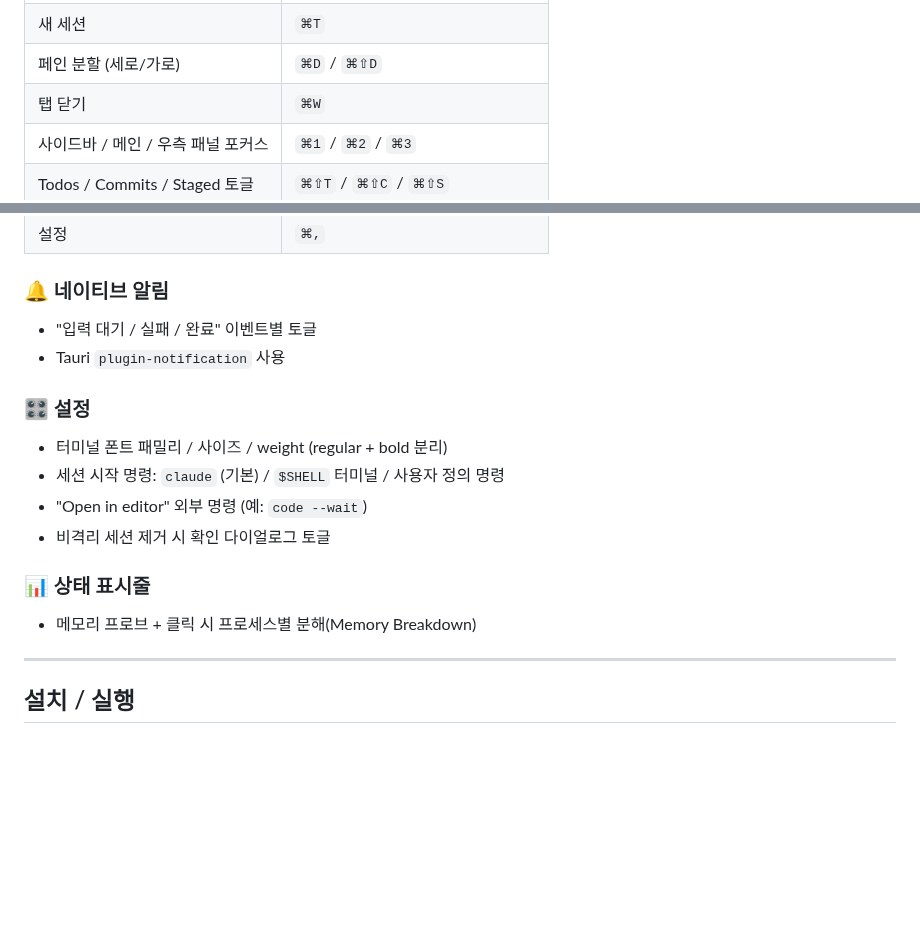
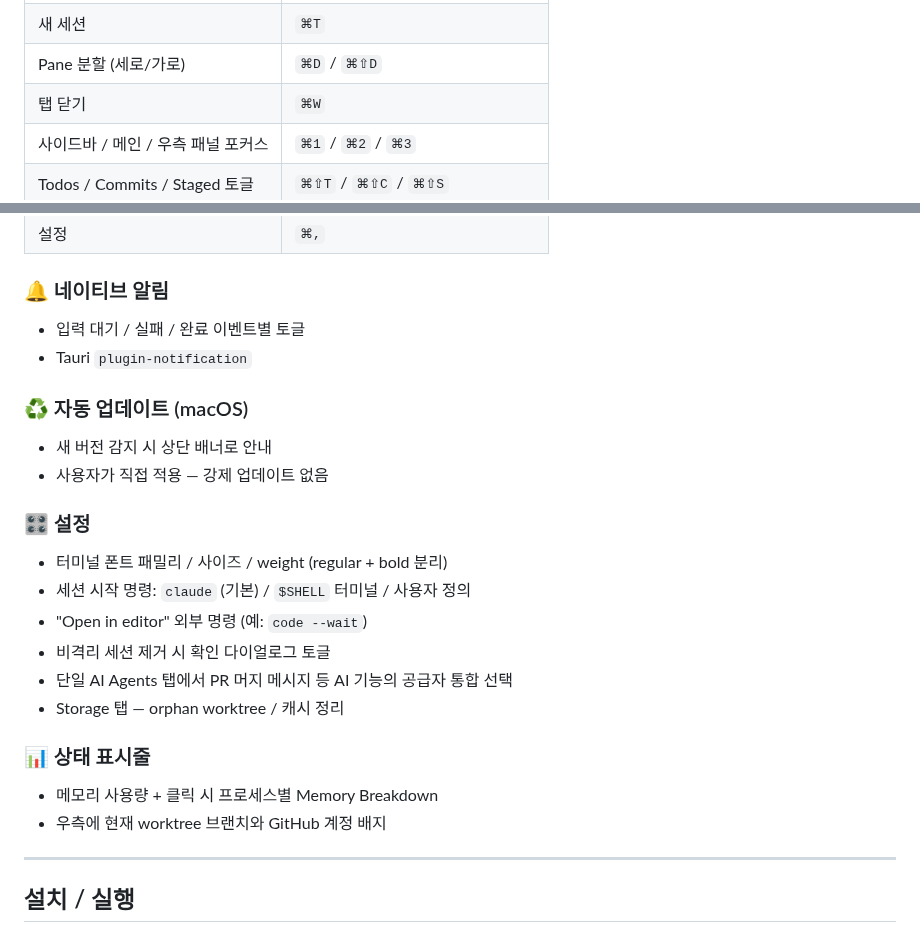
Before and after one commit to im-ian/acorn, a Markdown page: README.md, 2 parts joined by grey strips. GitHub-like rendering; blank space fills up the shorter version.

```diff
--- a/README.md
+++ b/README.md
@@ -78,5 +78,5 @@ Acorn은 여러 개의 Claude Code 세션을 한 창에서 병렬로 다루기
 | 새 세션 | `⌘T` |
-| 페인 분할 (세로/가로) | `⌘D` / `⌘⇧D` |
+| Pane 분할 (세로/가로) | `⌘D` / `⌘⇧D` |
 | 탭 닫기 | `⌘W` |
 | 사이드바 / 메인 / 우측 패널 포커스 | `⌘1` / `⌘2` / `⌘3` |
 | Todos / Commits / Staged 토글 | `⌘⇧T` / `⌘⇧C` / `⌘⇧S` |
@@ -86,17 +86,24 @@ Acorn은 여러 개의 Claude Code 세션을 한 창에서 병렬로 다루기
 | 설정 | `⌘,` |
 
 ### 🔔 네이티브 알림
-- "입력 대기 / 실패 / 완료" 이벤트별 토글
-- Tauri `plugin-notification` 사용
+- 입력 대기 / 실패 / 완료 이벤트별 토글
+- Tauri `plugin-notification`
+
+### ♻️ 자동 업데이트 (macOS)
+- 새 버전 감지 시 상단 배너로 안내
+- 사용자가 직접 적용 — 강제 업데이트 없음
 
 ### 🎛️ 설정
 - 터미널 폰트 패밀리 / 사이즈 / weight (regular + bold 분리)
-- 세션 시작 명령: `claude` (기본) / `$SHELL` 터미널 / 사용자 정의 명령
+- 세션 시작 명령: `claude` (기본) / `$SHELL` 터미널 / 사용자 정의
 - "Open in editor" 외부 명령 (예: `code --wait`)
 - 비격리 세션 제거 시 확인 다이얼로그 토글
+- 단일 AI Agents 탭에서 PR 머지 메시지 등 AI 기능의 공급자 통합 선택
+- Storage 탭 — orphan worktree / 캐시 정리
 
 ### 📊 상태 표시줄
-- 메모리 프로브 + 클릭 시 프로세스별 분해(Memory Breakdown)
+- 메모리 사용량 + 클릭 시 프로세스별 Memory Breakdown
+- 우측에 현재 worktree 브랜치와 GitHub 계정 배지
 
 ---
 
```
Also changed, not shown: other parts of README.md (+23 -23 lines), assets/acorn.png, 2 other files.
